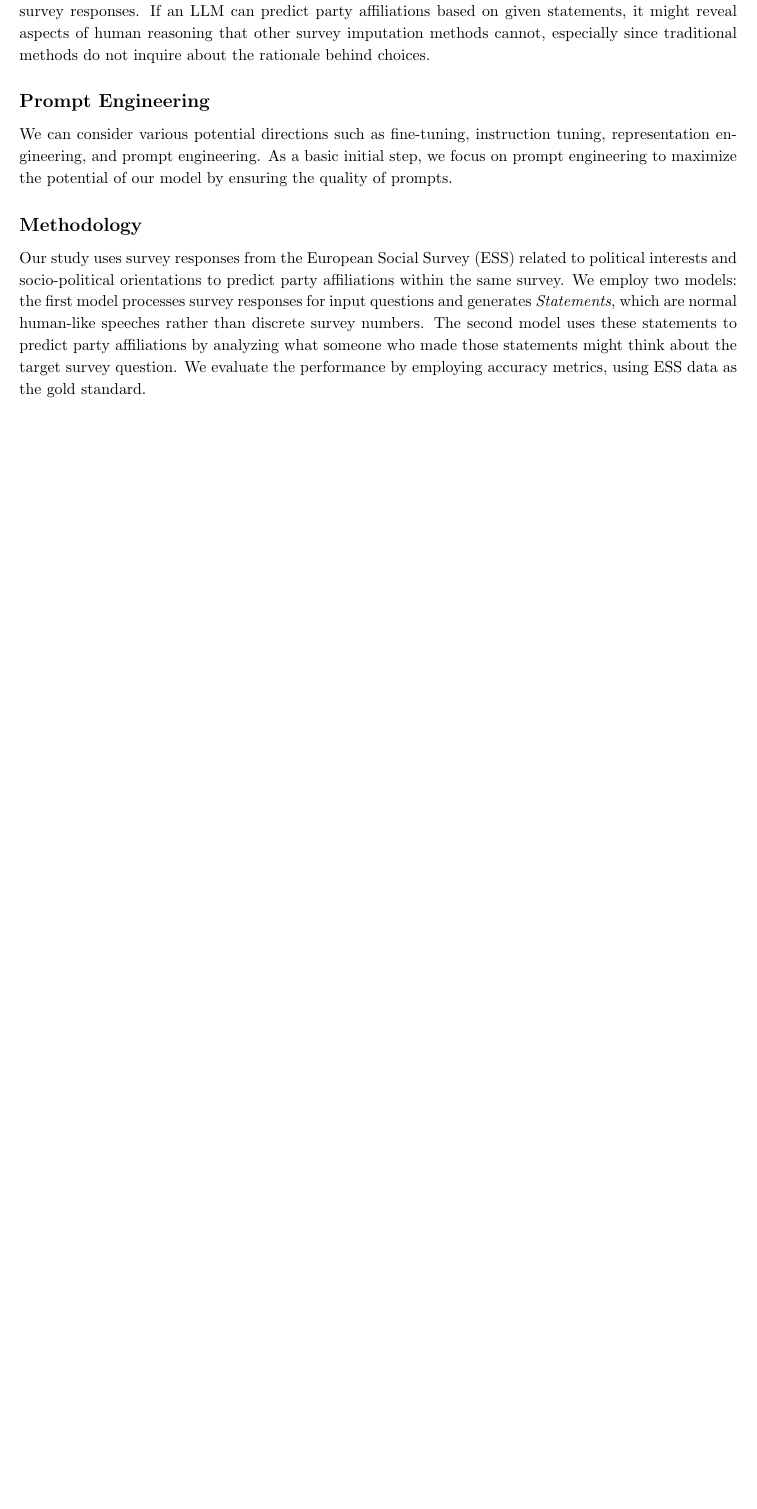
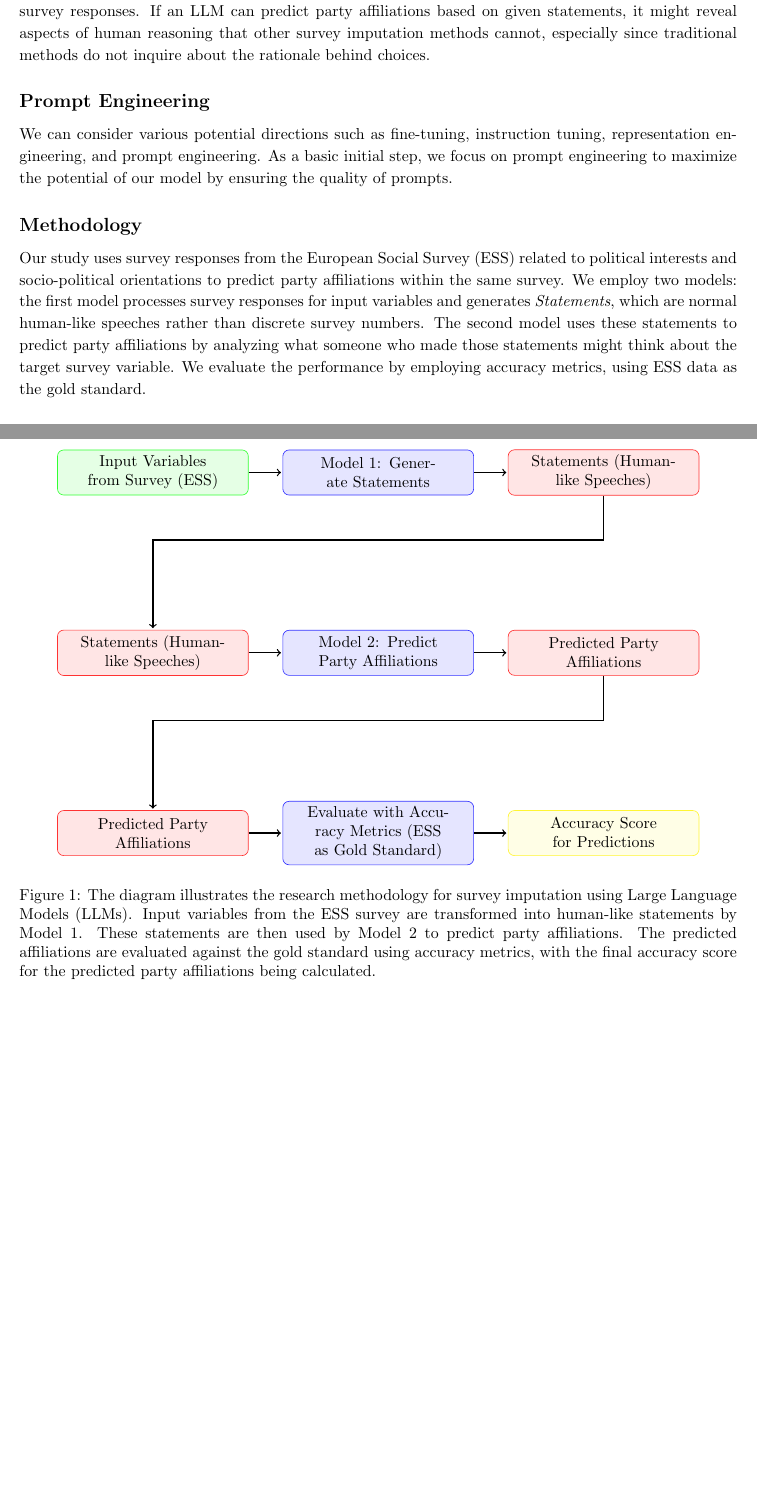
Before and after one commit to furkan-kadioglu/Beyond-the-Ballot, a LaTeX document (Reports/Progress Report/Progress Report.tex, which reads Reports/Progress Report/figures/method_overview.tex, Reports/Progress Report/sections/method.tex, Reports/Progress Report/style.sty): part of page 4 of 5 before the commit and two parts of pages 4 and 5 of 6 after it, the two joined at a grey line, cut so that both start at the same text, the shorter picture padded with empty space. Compiled offline with pdfLaTeX.

Commit message:
added diagram for methodology overview

```diff
--- /dev/null
+++ b/Reports/Progress Report/figures/method_overview.tex
@@ -0,0 +1,40 @@
+\begin{figure}[h]
+    \centering
+    \begin{tikzpicture}[
+      node distance=2.5cm and 2.5cm,
+      every node/.style={fill=blue!10, rectangle, rounded corners, draw=blue!80, align=center, text width=4cm, minimum height=1cm},
+      input/.style={fill=green!10, rectangle, rounded corners, draw=green!80},
+      output/.style={fill=red!10, rectangle, rounded corners, draw=red!80},
+      finaloutput/.style={fill=yellow!10, rectangle, rounded corners, draw=yellow!80},
+      evaluation/.style={fill=blue!10, rectangle, rounded corners, draw=blue!80},
+      every arrow/.style={draw, thick, ->, shorten >=1pt},
+    ]
+
+    % First row
+    \node[input] (input1) {Input Variables from Survey (ESS)};
+    \node (model1) [right of=input1, xshift=2.5cm] {Model 1: Generate Statements};
+    \node[output] (output1) [right of=model1, xshift=2.5cm] {Statements (Human-like Speeches)};
+
+    % Second row
+    \node[output] (output1_dup) [below of=input1, yshift=-1.5cm] {Statements (Human-like Speeches)};
+    \node (model2) [right of=output1_dup, xshift=2.5cm] {Model 2: Predict Party Affiliations};
+    \node[output] (output2) [right of=model2, xshift=2.5cm] {Predicted Party Affiliations};
+
+    % Third row
+    \node[output] (output2_dup) [below of=output1_dup, yshift=-1.5cm] {Predicted Party Affiliations};
+    \node[evaluation] (final_evaluation) [right of=output2_dup, xshift=2.5cm] {Evaluate with Accuracy Metrics (ESS as Gold Standard)};
+    \node[finaloutput] (accuracy_score) [right of=final_evaluation, xshift=2.5cm] {Accuracy Score for Predictions};
+
+    % Arrows
+    \draw [every arrow] (input1) -- (model1);
+    \draw [every arrow] (model1) -- (output1);
+    \draw [every arrow] (output1) -- ++(0, -1.5) -| (output1_dup);
+    \draw [every arrow] (output1_dup) -- (model2);
+    \draw [every arrow] (model2) -- (output2);
+    \draw [every arrow] (output2) -- ++(0, -1.5) -| (output2_dup);
+    \draw [every arrow] (output2_dup) -- (final_evaluation);
+    \draw [every arrow] (final_evaluation) -- (accuracy_score);
+
+    \end{tikzpicture}
+    \caption{The diagram illustrates the research methodology for survey imputation using Large Language Models (LLMs). Input variables from the ESS survey are transformed into human-like statements by Model 1. These statements are then used by Model 2 to predict party affiliations. The predicted affiliations are evaluated against the gold standard using accuracy metrics, with the final accuracy score for the predicted party affiliations being calculated.}
+\end{figure}
--- a/Reports/Progress Report/sections/method.tex
+++ b/Reports/Progress Report/sections/method.tex
@@ -10,8 +10,10 @@ We can consider various potential directions such as fine-tuning, instruction tu
 
 \subsection*{Methodology}
 
-Our study uses survey responses from the European Social Survey (ESS) related to political interests and socio-political orientations to predict party affiliations within the same survey. We employ two models: the first model processes survey responses for input questions and generates \textit{Statements}, which are normal human-like speeches rather than discrete survey numbers. The second model uses these statements to predict party affiliations by analyzing what someone who made those statements might think about the target survey question. We evaluate the performance by employing accuracy metrics, using ESS data as the gold standard.
+Our study uses survey responses from the European Social Survey (ESS) related to political interests and socio-political orientations to predict party affiliations within the same survey. We employ two models: the first model processes survey responses for input variables and generates \textit{Statements}, which are normal human-like speeches rather than discrete survey numbers. The second model uses these statements to predict party affiliations by analyzing what someone who made those statements might think about the target survey variable. We evaluate the performance by employing accuracy metrics, using ESS data as the gold standard.
 
 \subsection*{Model Choice}
 
 For our research, LLaMA 2 is the optimal choice due to its advanced features and suitability for handling complex natural language tasks. The ESS data encompasses a wide range of social variables, including political interest, socio-political orientations, and party allegiance, which are crucial for our study on predicting political affiliations. LLaMA 2's transformer architecture and fine-tuning with reinforcement learning from human feedback (RLHF) enable it to generate coherent, contextually appropriate text from open-ended survey responses. This aligns well with our need to convert survey responses into natural statements and then predict political orientations based on these statements. Furthermore, LLaMA 2's flexibility in fine-tuning on various platforms enhances its adaptability to our specific research requirements, ensuring accurate and nuanced predictions. This approach leverages the comprehensive nature of the ESS data and the advanced capabilities of LLaMA 2, as discussed in recent literature on state-of-the-art language models.
+
+\include{figures/method_overview}
--- a/Reports/Progress Report/style.sty
+++ b/Reports/Progress Report/style.sty
@@ -1,4 +1,6 @@
 \ProvidesPackage{style}
+
+\usepackage{tikz}
 
 % Font and text layout
 \RequirePackage{geometry}
```
Also changed, not shown: Reports/Progress Report/Progress Report.pdf.
